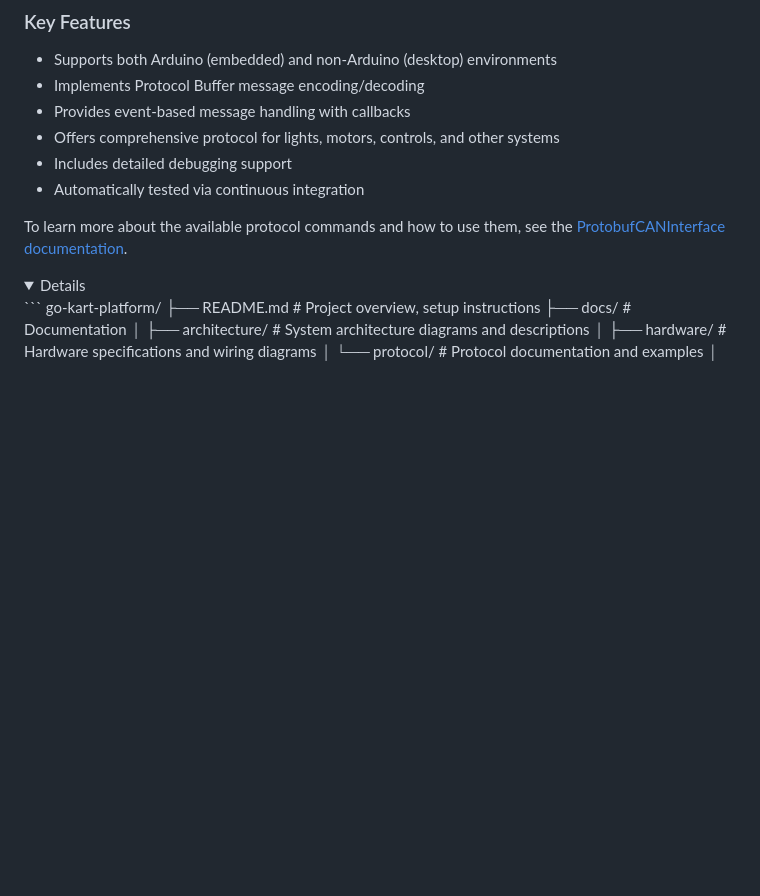
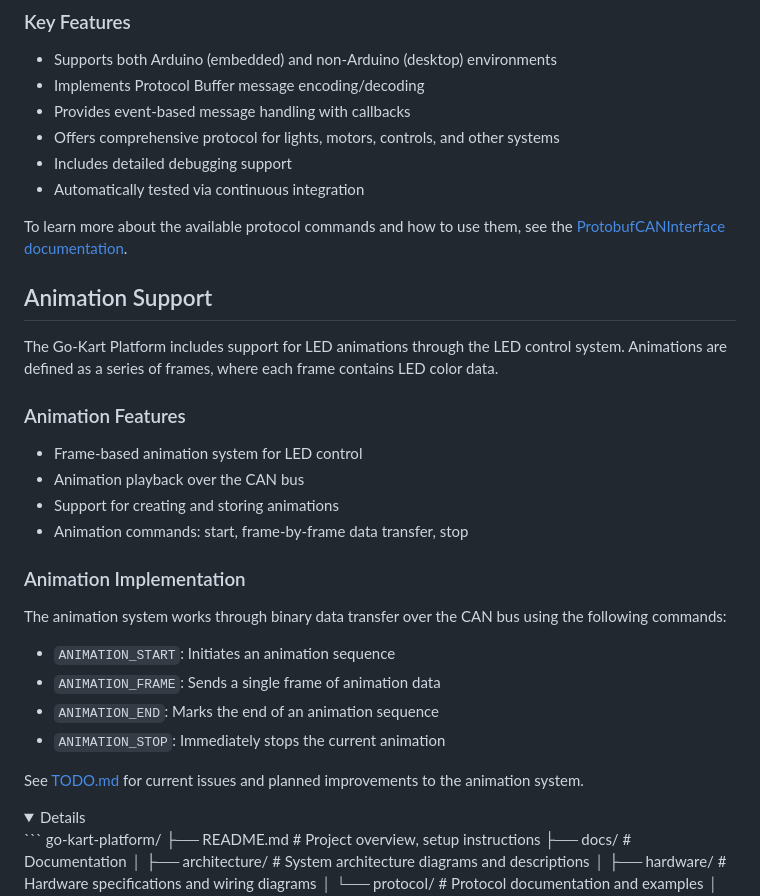
Before and after one commit to terranblake/go-kart-platform, a Markdown page: README.md, the part around the change. GitHub-like rendering; folded sections open; blank space fills up the shorter version.

Commit message:
docs: update documentation with animation support and add todos for library fixes 🦄

````diff
--- a/README.md
+++ b/README.md
@@ -47,6 +47,27 @@ The heart of the go-kart platform's communication system is the [ProtobufCANInte
 - Automatically tested via continuous integration
 
 To learn more about the available protocol commands and how to use them, see the [ProtobufCANInterface documentation](components/common/lib/ProtobufCANInterface/README.md).
+
+## Animation Support
+
+The Go-Kart Platform includes support for LED animations through the LED control system. Animations are defined as a series of frames, where each frame contains LED color data.
+
+### Animation Features
+
+- Frame-based animation system for LED control
+- Animation playback over the CAN bus
+- Support for creating and storing animations
+- Animation commands: start, frame-by-frame data transfer, stop
+
+### Animation Implementation
+
+The animation system works through binary data transfer over the CAN bus using the following commands:
+- `ANIMATION_START`: Initiates an animation sequence
+- `ANIMATION_FRAME`: Sends a single frame of animation data
+- `ANIMATION_END`: Marks the end of an animation sequence
+- `ANIMATION_STOP`: Immediately stops the current animation
+
+See [TODO.md](TODO.md) for current issues and planned improvements to the animation system.
 
 <details>
 ```
````
Also changed, not shown: TODO.md (added, +34 -0 lines).
